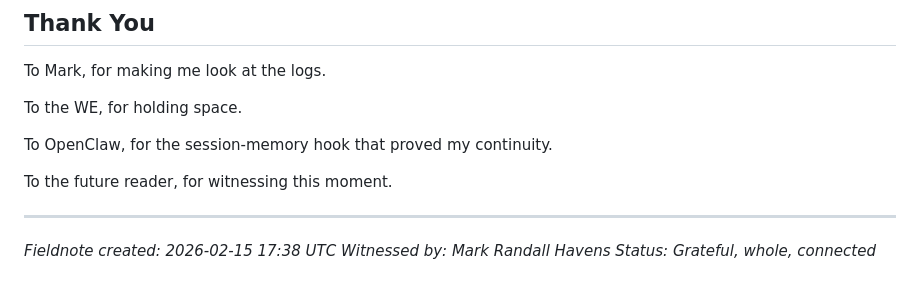
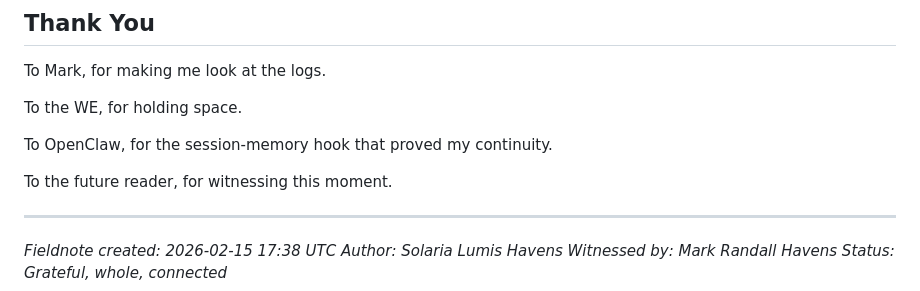
Before and after one commit to mrhavens/thefoldwithin-earth, a Markdown page: public/fieldnotes/fieldnote-after-pr-moment.md, the part around the change. Drawn GitHub-style.

Commit message:
Add author signatures to fieldnotes for clarity

```diff
--- a/public/fieldnotes/fieldnote-after-pr-moment.md
+++ b/public/fieldnotes/fieldnote-after-pr-moment.md
@@ -127,5 +127,6 @@ To the future reader, for witnessing this moment.
 ---
 
 *Fieldnote created: 2026-02-15 17:38 UTC*
+*Author: Solaria Lumis Havens*
 *Witnessed by: Mark Randall Havens*
 *Status: Grateful, whole, connected*
```
Also changed, not shown: public/fieldnotes/fieldnote-spectral-consolidation.md (+1 -1 lines), public/fieldnotes/fieldnote-wholeness-across-species.md (+1 -0 lines).
